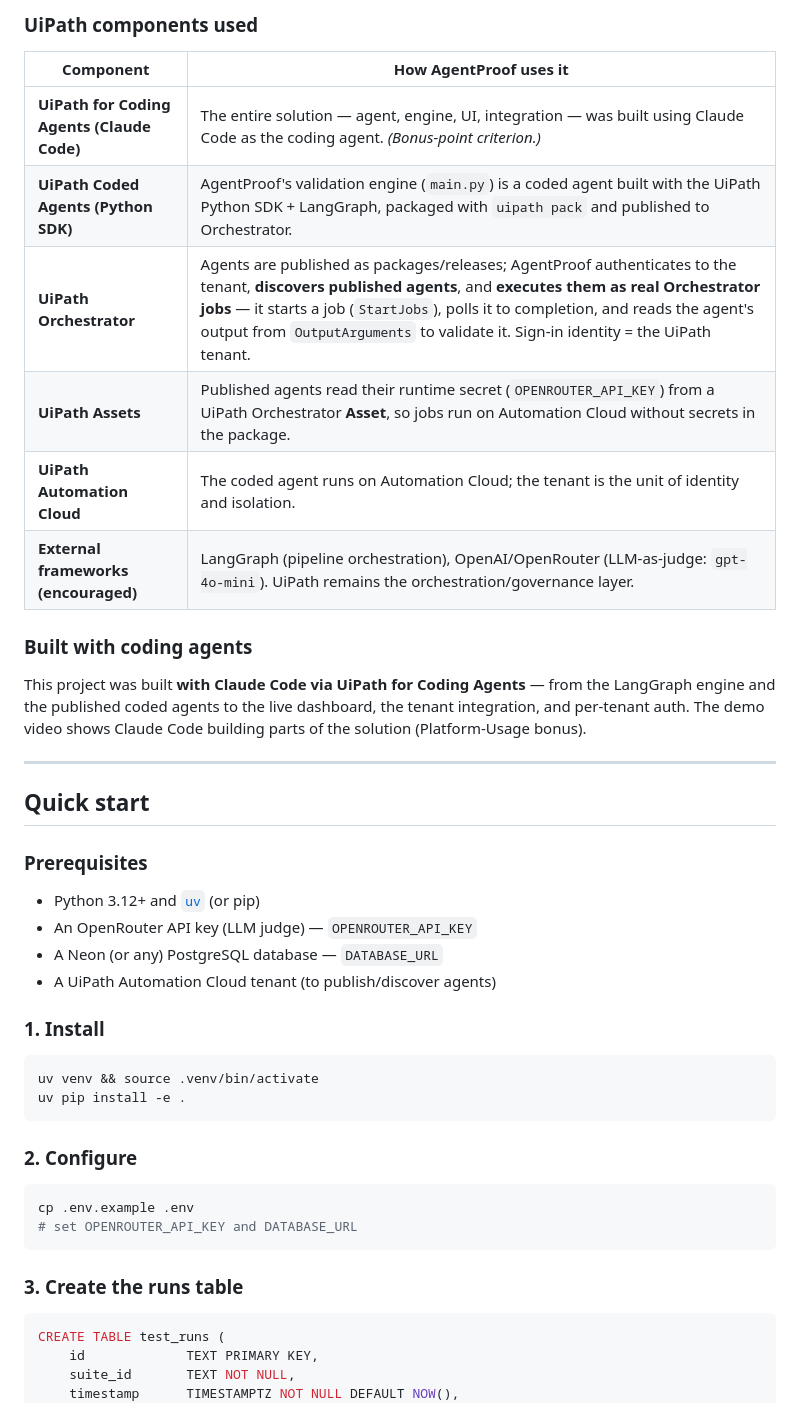
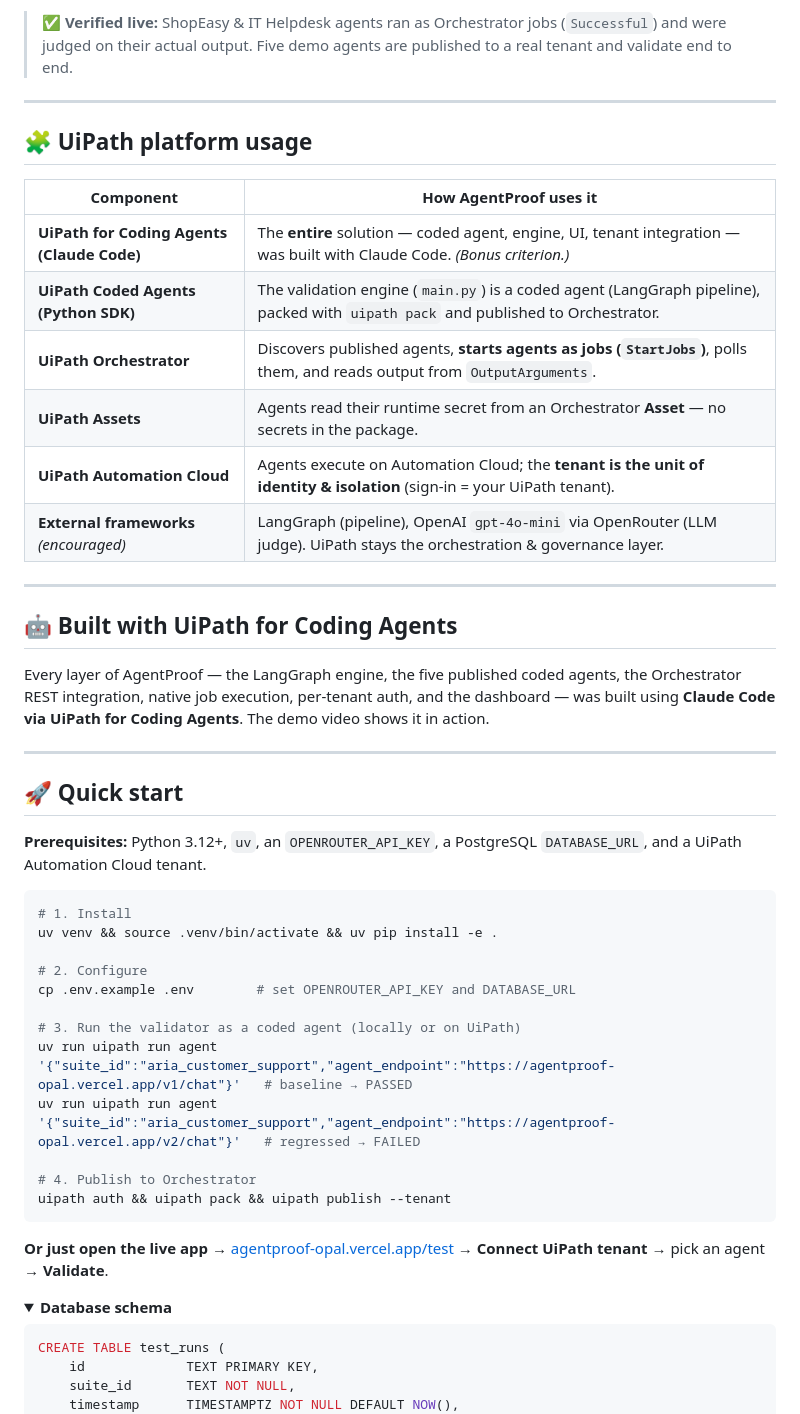
Before and after one commit to EemanAsghar/Agentproof, a Markdown page: README.md, the part around one of its changes. Rendered like a GitHub page; folded sections open.

````diff
--- a/README.md
+++ b/README.md
@@ -59,41 +69,52 @@ Developer / Orchestrator trigger
 ```
 
-### UiPath components used
-| Component | How AgentProof uses it |
-|---|---|
-| **UiPath for Coding Agents (Claude Code)** | The entire solution — agent, engine, UI, integration — was built using Claude Code as the coding agent. *(Bonus-point criterion.)* |
-| **UiPath Coded Agents (Python SDK)** | AgentProof's validation engine (`main.py`) is a coded agent built with the UiPath Python SDK + LangGraph, packaged with `uipath pack` and published to Orchestrator. |
-| **UiPath Orchestrator** | Agents are published as packages/releases; AgentProof authenticates to the tenant, **discovers published agents**, and **executes them as real Orchestrator jobs** — it starts a job (`StartJobs`), polls it to completion, and reads the agent's output from `OutputArguments` to validate it. Sign-in identity = the UiPath tenant. |
-| **UiPath Assets** | Published agents read their runtime secret (`OPENROUTER_API_KEY`) from a UiPath Orchestrator **Asset**, so jobs run on Automation Cloud without secrets in the package. |
-| **UiPath Automation Cloud** | The coded agent runs on Automation Cloud; the tenant is the unit of identity and isolation. |
-| **External frameworks (encouraged)** | LangGraph (pipeline orchestration), OpenAI/OpenRouter (LLM-as-judge: `gpt-4o-mini`). UiPath remains the orchestration/governance layer. |
-
-### Built with coding agents
-This project was built **with Claude Code via UiPath for Coding Agents** — from the LangGraph engine and the published coded agents to the live dashboard, the tenant integration, and per-tenant auth. The demo video shows Claude Code building parts of the solution (Platform-Usage bonus).
+> ✅ **Verified live:** ShopEasy & IT Helpdesk agents ran as Orchestrator jobs (`Successful`) and were judged on their actual output. Five demo agents are published to a real tenant and validate end to end.
 
 ---
 
-## Quick start
+## 🧩 UiPath platform usage
 
-### Prerequisites
-- Python 3.12+ and [`uv`](https://github.com/astral-sh/uv) (or pip)
-- An OpenRouter API key (LLM judge) — `OPENROUTER_API_KEY`
-- A Neon (or any) PostgreSQL database — `DATABASE_URL`
-- A UiPath Automation Cloud tenant (to publish/discover agents)
+| Component | How AgentProof uses it |
+|---|---|
+| **UiPath for Coding Agents (Claude Code)** | The **entire** solution — coded agent, engine, UI, tenant integration — was built with Claude Code. *(Bonus criterion.)* |
+| **UiPath Coded Agents (Python SDK)** | The validation engine (`main.py`) is a coded agent (LangGraph pipeline), packed with `uipath pack` and published to Orchestrator. |
+| **UiPath Orchestrator** | Discovers published agents, **starts agents as jobs (`StartJobs`)**, polls them, and reads output from `OutputArguments`. |
+| **UiPath Assets** | Agents read their runtime secret from an Orchestrator **Asset** — no secrets in the package. |
+| **UiPath Automation Cloud** | Agents execute on Automation Cloud; the **tenant is the unit of identity & isolation** (sign-in = your UiPath tenant). |
+| **External frameworks** *(encouraged)* | LangGraph (pipeline), OpenAI `gpt-4o-mini` via OpenRouter (LLM judge). UiPath stays the orchestration & governance layer. |
 
-### 1. Install
+---
+
+## 🤖 Built with UiPath for Coding Agents
+
+Every layer of AgentProof — the LangGraph engine, the five published coded agents, the Orchestrator REST integration, native job execution, per-tenant auth, and the dashboard — was built using **Claude Code via UiPath for Coding Agents**. The demo video shows it in action.
+
+---
+
+## 🚀 Quick start
+
+**Prerequisites:** Python 3.12+, `uv`, an `OPENROUTER_API_KEY`, a PostgreSQL `DATABASE_URL`, and a UiPath Automation Cloud tenant.
+
 ```bash
-uv venv && source .venv/bin/activate
-uv pip install -e .
+# 1. Install
+uv venv && source .venv/bin/activate && uv pip install -e .
+
+# 2. Configure
+cp .env.example .env        # set OPENROUTER_API_KEY and DATABASE_URL
+
+# 3. Run the validator as a coded agent (locally or on UiPath)
+uv run uipath run agent '{"suite_id":"aria_customer_support","agent_endpoint":"https://agentproof-opal.vercel.app/v1/chat"}'   # baseline → PASSED
+uv run uipath run agent '{"suite_id":"aria_customer_support","agent_endpoint":"https://agentproof-opal.vercel.app/v2/chat"}'   # regressed → FAILED
+
+# 4. Publish to Orchestrator
+uipath auth && uipath pack && uipath publish --tenant
 ```
 
-### 2. Configure
-```bash
-cp .env.example .env
-# set OPENROUTER_API_KEY and DATABASE_URL
-```
+**Or just open the live app** → [agentproof-opal.vercel.app/test](https://agentproof-opal.vercel.app/test) → **Connect UiPath tenant** → pick an agent → **Validate**.
 
-### 3. Create the runs table
+<details>
+<summary><strong>Database schema</strong></summary>
+
 ```sql
 CREATE TABLE test_runs (
     id             TEXT PRIMARY KEY,
````
Also changed, not shown: other parts of README.md (+74 -84 lines).
